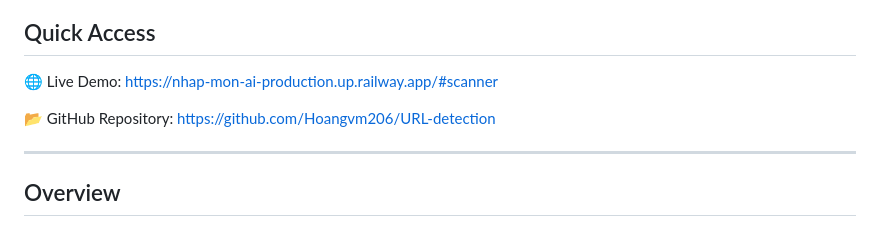
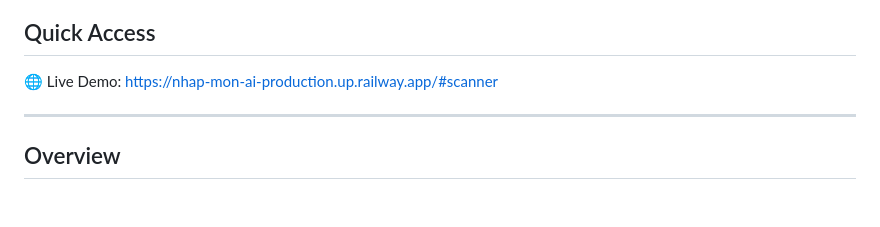
Before and after one commit to hoangvm-nbie/URL-detection, a Markdown page: README.md, the part around the change. GitHub-like rendering; blank space fills up the shorter version.

```diff
--- a/README.md
+++ b/README.md
@@ -5,8 +5,6 @@ AI Cyber Shield is a machine learning-based phishing URL detection platform that
 ## Quick Access
 
 🌐 Live Demo: https://nhap-mon-ai-production.up.railway.app/#scanner
-
-📂 GitHub Repository: https://github.com/Hoangvm206/URL-detection
 
 ---
 
```
